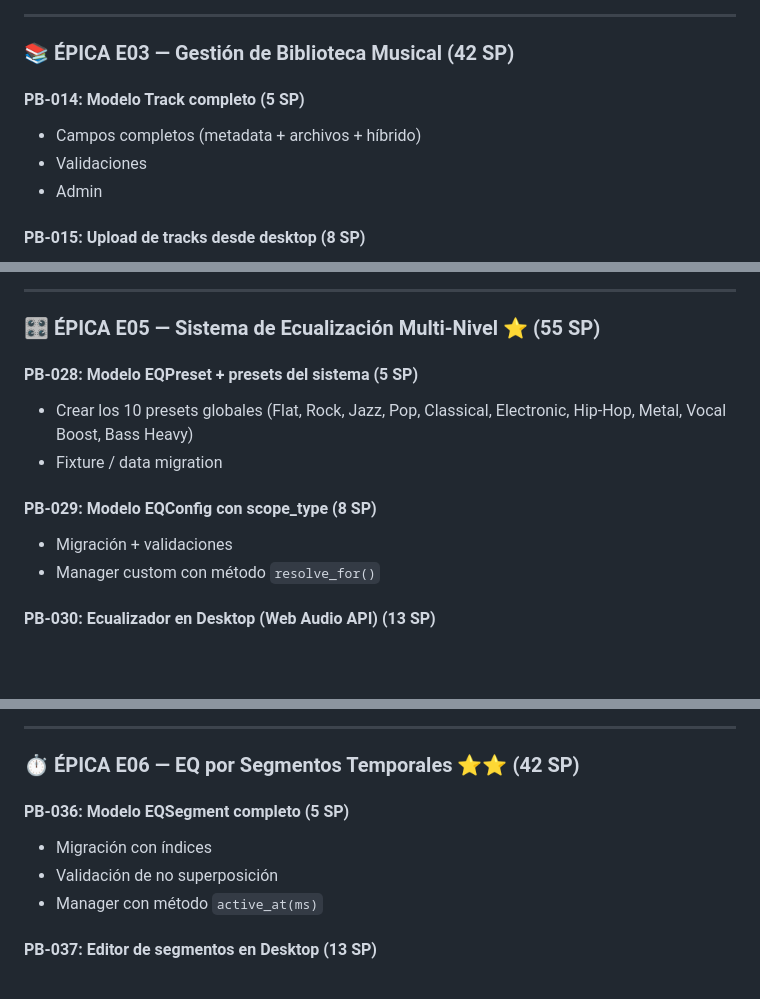
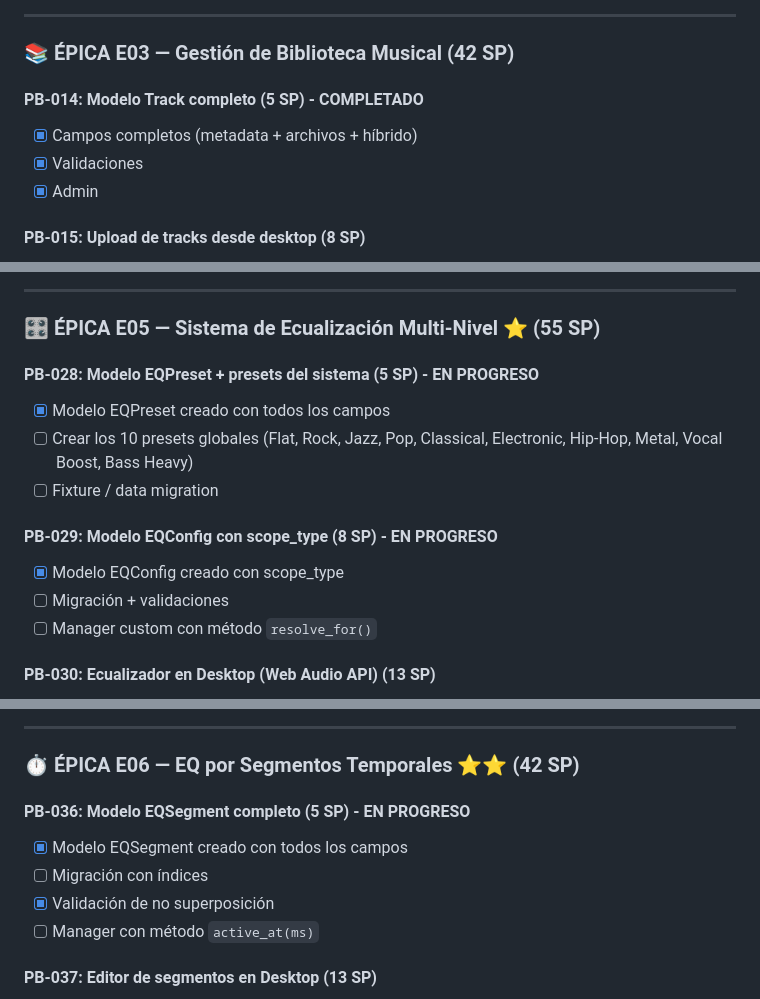
Before and after one commit to AldyJnx/MusicFlow, a Markdown page: Scrum.md, 3 parts joined by grey strips. Rendered like a GitHub page; blank space fills up the shorter version.

```diff
--- a/Scrum.md
+++ b/Scrum.md
@@ -1022,11 +1022,11 @@ def resolve_eq_for_playback(user, track, current_ms, active_playlist=None):
 
 ### 📚 ÉPICA E03 — Gestión de Biblioteca Musical (42 SP)
 
-#### PB-014: Modelo Track completo (5 SP)
-
-* Campos completos (metadata + archivos + híbrido)
-* Validaciones
-* Admin
+#### PB-014: Modelo Track completo (5 SP) - COMPLETADO
+
+* [x] Campos completos (metadata + archivos + híbrido)
+* [x] Validaciones
+* [x] Admin
 
 #### PB-015: Upload de tracks desde desktop (8 SP)
 
@@ -1118,15 +1118,17 @@ def resolve_eq_for_playback(user, track, current_ms, active_playlist=None):
 
 ### 🎛️ ÉPICA E05 — Sistema de Ecualización Multi-Nivel ⭐ (55 SP)
 
-#### PB-028: Modelo EQPreset + presets del sistema (5 SP)
-
-* Crear los 10 presets globales (Flat, Rock, Jazz, Pop, Classical, Electronic, Hip-Hop, Metal, Vocal Boost, Bass Heavy)
-* Fixture / data migration
-
-#### PB-029: Modelo EQConfig con scope_type (8 SP)
-
-* Migración + validaciones
-* Manager custom con método `resolve_for()`
+#### PB-028: Modelo EQPreset + presets del sistema (5 SP) - EN PROGRESO
+
+* [x] Modelo EQPreset creado con todos los campos
+* [ ] Crear los 10 presets globales (Flat, Rock, Jazz, Pop, Classical, Electronic, Hip-Hop, Metal, Vocal Boost, Bass Heavy)
+* [ ] Fixture / data migration
+
+#### PB-029: Modelo EQConfig con scope_type (8 SP) - EN PROGRESO
+
+* [x] Modelo EQConfig creado con scope_type
+* [ ] Migración + validaciones
+* [ ] Manager custom con método `resolve_for()`
 
 #### PB-030: Ecualizador en Desktop (Web Audio API) (13 SP)
 
@@ -1168,11 +1170,12 @@ def resolve_eq_for_playback(user, track, current_ms, active_playlist=None):
 
 ### ⏱️ ÉPICA E06 — EQ por Segmentos Temporales ⭐⭐ (42 SP)
 
-#### PB-036: Modelo EQSegment completo (5 SP)
-
-* Migración con índices
-* Validación de no superposición
-* Manager con método `active_at(ms)`
+#### PB-036: Modelo EQSegment completo (5 SP) - EN PROGRESO
+
+* [x] Modelo EQSegment creado con todos los campos
+* [ ] Migración con índices
+* [x] Validación de no superposición
+* [ ] Manager con método `active_at(ms)`
 
 #### PB-037: Editor de segmentos en Desktop (13 SP)
 
```
Also changed, not shown: other parts of Scrum.md (+50 -50 lines).
